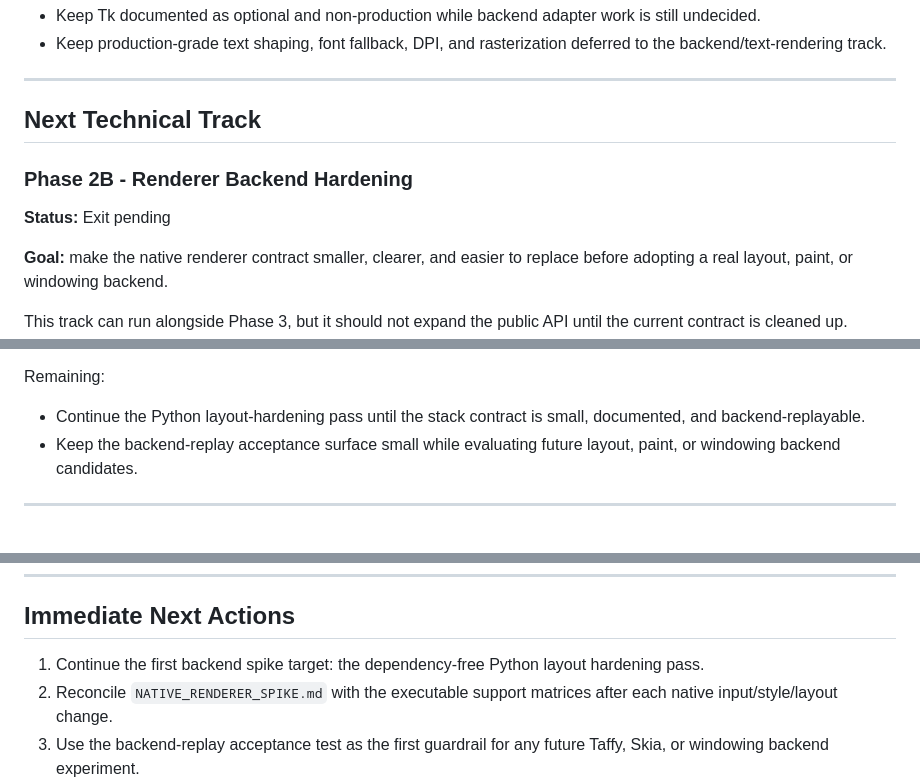
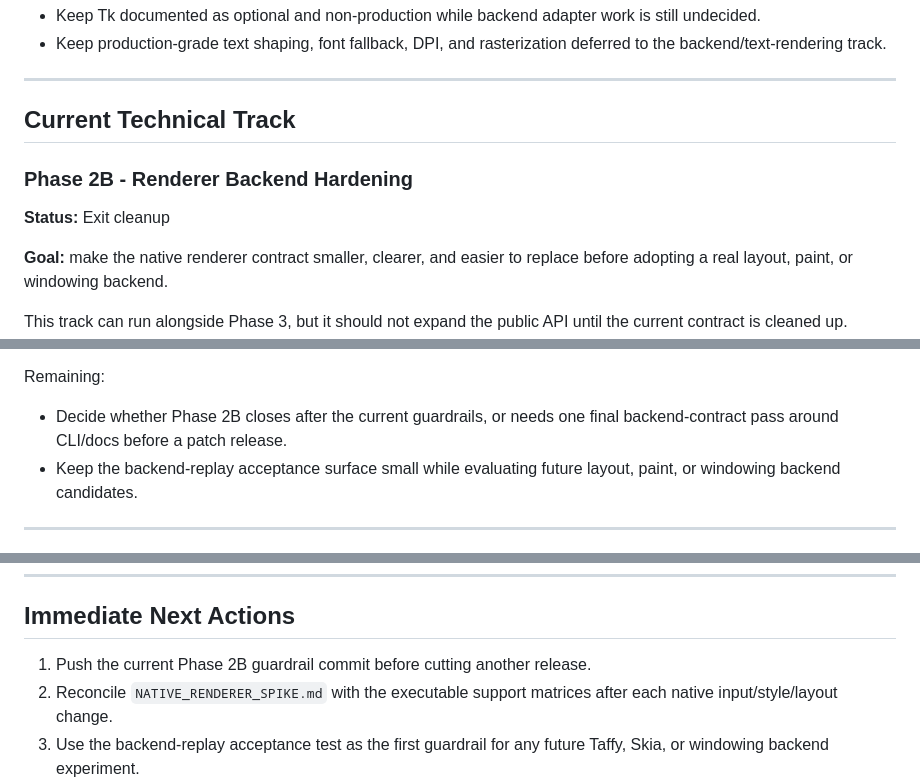
Before and after one commit to NeonShapeshifter/Otoe, a Markdown page: ROADMAP.md, 3 parts joined by grey strips. GitHub-like rendering.

Commit message:
Update roadmap phase 2B exit status

```diff
--- a/ROADMAP.md
+++ b/ROADMAP.md
@@ -181,11 +181,11 @@ Remaining:
 
 ---
 
-## Next Technical Track
+## Current Technical Track
 
 ### Phase 2B - Renderer Backend Hardening
 
-**Status:** Exit pending
+**Status:** Exit cleanup
 
 **Goal:** make the native renderer contract smaller, clearer, and easier to replace before adopting a real layout, paint, or windowing backend.
 
@@ -291,8 +291,8 @@ Closed:
 
 Remaining:
 
-- Continue the Python layout-hardening pass until the stack contract is small,
-  documented, and backend-replayable.
+- Decide whether Phase 2B closes after the current guardrails, or needs one
+  final backend-contract pass around CLI/docs before a patch release.
 - Keep the backend-replay acceptance surface small while evaluating future
   layout, paint, or windowing backend candidates.
 
@@ -412,8 +412,7 @@ it explains or tests a boundary that has already been proven by the native demo.
 
 ## Immediate Next Actions
 
-1. Continue the first backend spike target: the dependency-free Python layout
-   hardening pass.
+1. Push the current Phase 2B guardrail commit before cutting another release.
 2. Reconcile `NATIVE_RENDERER_SPIKE.md` with the executable support matrices
    after each native input/style/layout change.
 3. Use the backend-replay acceptance test as the first guardrail for any future
```
Also changed, not shown: other parts of ROADMAP.md (+5 -5 lines).
